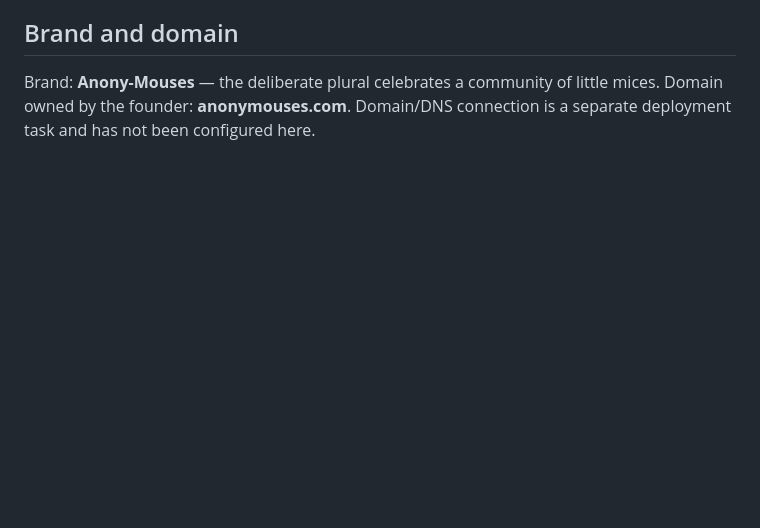
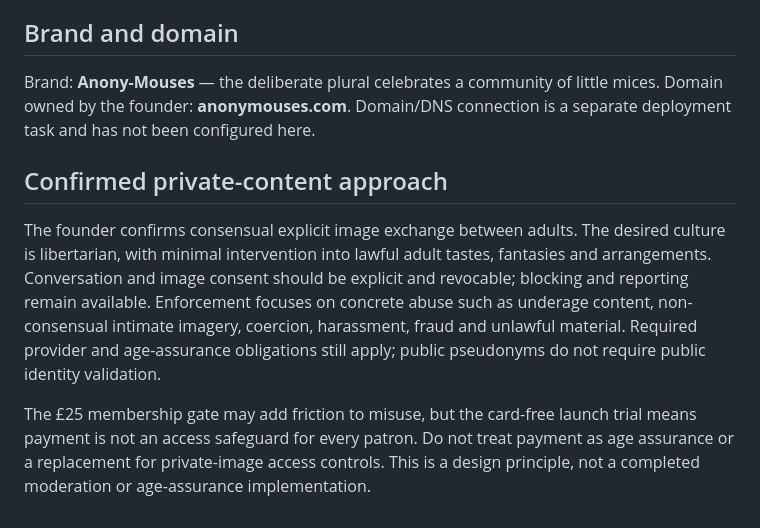
Before and after one commit to AndyJMyers/Anony-Mouse, a Markdown page: docs/product-brief.md, the part around the change. GitHub-like rendering; blank space fills up the shorter version.

Commit message:
Record consensual adult content and minimal-intervention approach

```diff
--- a/docs/product-brief.md
+++ b/docs/product-brief.md
@@ -94,3 +94,9 @@ A small district table or a server-side outward-code lookup cached on demand is
 ## Brand and domain
 
 Brand: **Anony-Mouses** — the deliberate plural celebrates a community of little mices. Domain owned by the founder: **anonymouses.com**. Domain/DNS connection is a separate deployment task and has not been configured here.
+
+## Confirmed private-content approach
+
+The founder confirms consensual explicit image exchange between adults. The desired culture is libertarian, with minimal intervention into lawful adult tastes, fantasies and arrangements. Conversation and image consent should be explicit and revocable; blocking and reporting remain available. Enforcement focuses on concrete abuse such as underage content, non-consensual intimate imagery, coercion, harassment, fraud and unlawful material. Required provider and age-assurance obligations still apply; public pseudonyms do not require public identity validation.
+
+The £25 membership gate may add friction to misuse, but the card-free launch trial means payment is not an access safeguard for every patron. Do not treat payment as age assurance or a replacement for private-image access controls. This is a design principle, not a completed moderation or age-assurance implementation.
```
